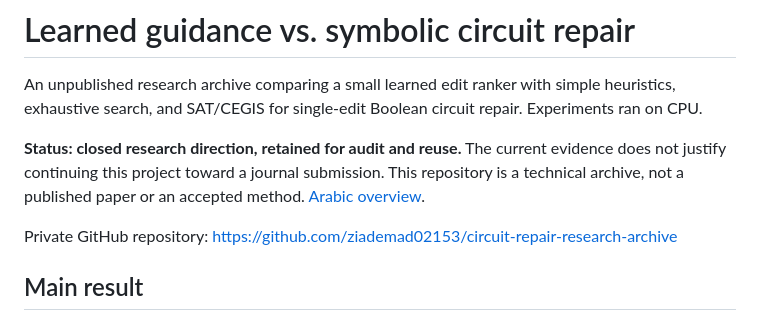
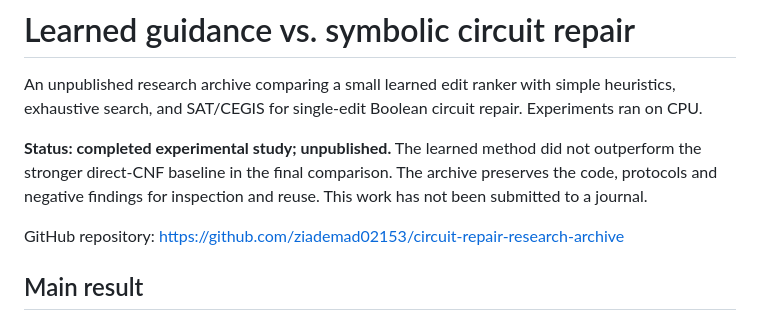
Before and after one commit to ziademad02153/circuit-repair-research-archive, a Markdown page: README.md, the part around the change. GitHub-like rendering.

Commit message:
Remove Arabic README and clarify project status

```diff
--- a/README.md
+++ b/README.md
@@ -4,12 +4,12 @@ An unpublished research archive comparing a small learned edit ranker with
 simple heuristics, exhaustive search, and SAT/CEGIS for single-edit Boolean
 circuit repair. Experiments ran on CPU.
 
-**Status: closed research direction, retained for audit and reuse.** The current
-evidence does not justify continuing this project toward a journal submission.
-This repository is a technical archive, not a published paper or an accepted
-method. [Arabic overview](README.ar.md).
+**Status: completed experimental study; unpublished.** The learned method did
+not outperform the stronger direct-CNF baseline in the final comparison.
+The archive preserves the code, protocols and negative findings for inspection
+and reuse. This work has not been submitted to a journal.
 
-Private GitHub repository: https://github.com/ziademad02153/circuit-repair-research-archive
+GitHub repository: https://github.com/ziademad02153/circuit-repair-research-archive
 
 ## Main result
 
```
Also changed, not shown: README.ar.md (deleted, +0 -44 lines).
